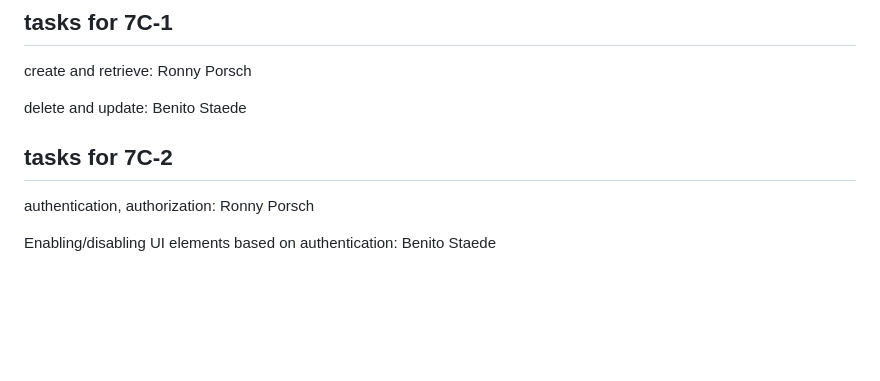
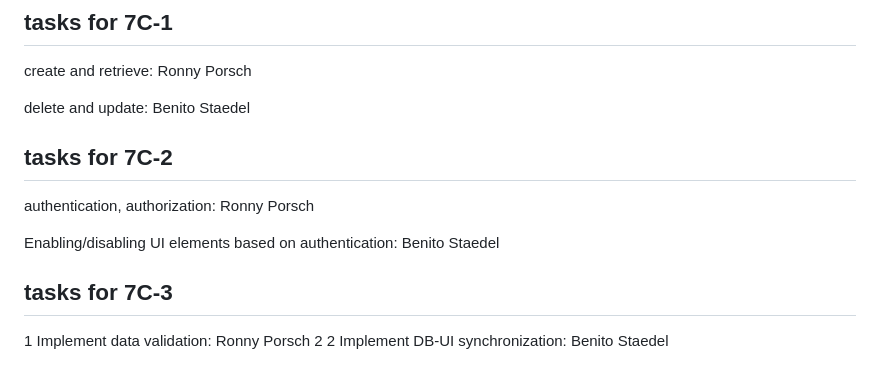
Before and after one commit to fontvu/webapps-btu-assignment7, a Markdown page: README.md, the part around the change. Rendered like a GitHub page; blank space fills up the shorter version.

```diff
--- a/README.md
+++ b/README.md
@@ -71,10 +71,14 @@ Event and Workshop Registration: To streamline our event organization process, t
 
 create and retrieve: Ronny Porsch
 
-delete and update: Benito Staede
+delete and update: Benito Staedel
 
 ## tasks for 7C-2
 
 authentication, authorization: Ronny Porsch
 
-Enabling/disabling UI elements based on authentication: Benito Staede
+Enabling/disabling UI elements based on authentication: Benito Staedel
+
+## tasks for 7C-3
+1 Implement data validation: Ronny Porsch
+2 2 Implement DB-UI synchronization: Benito Staedel
```
